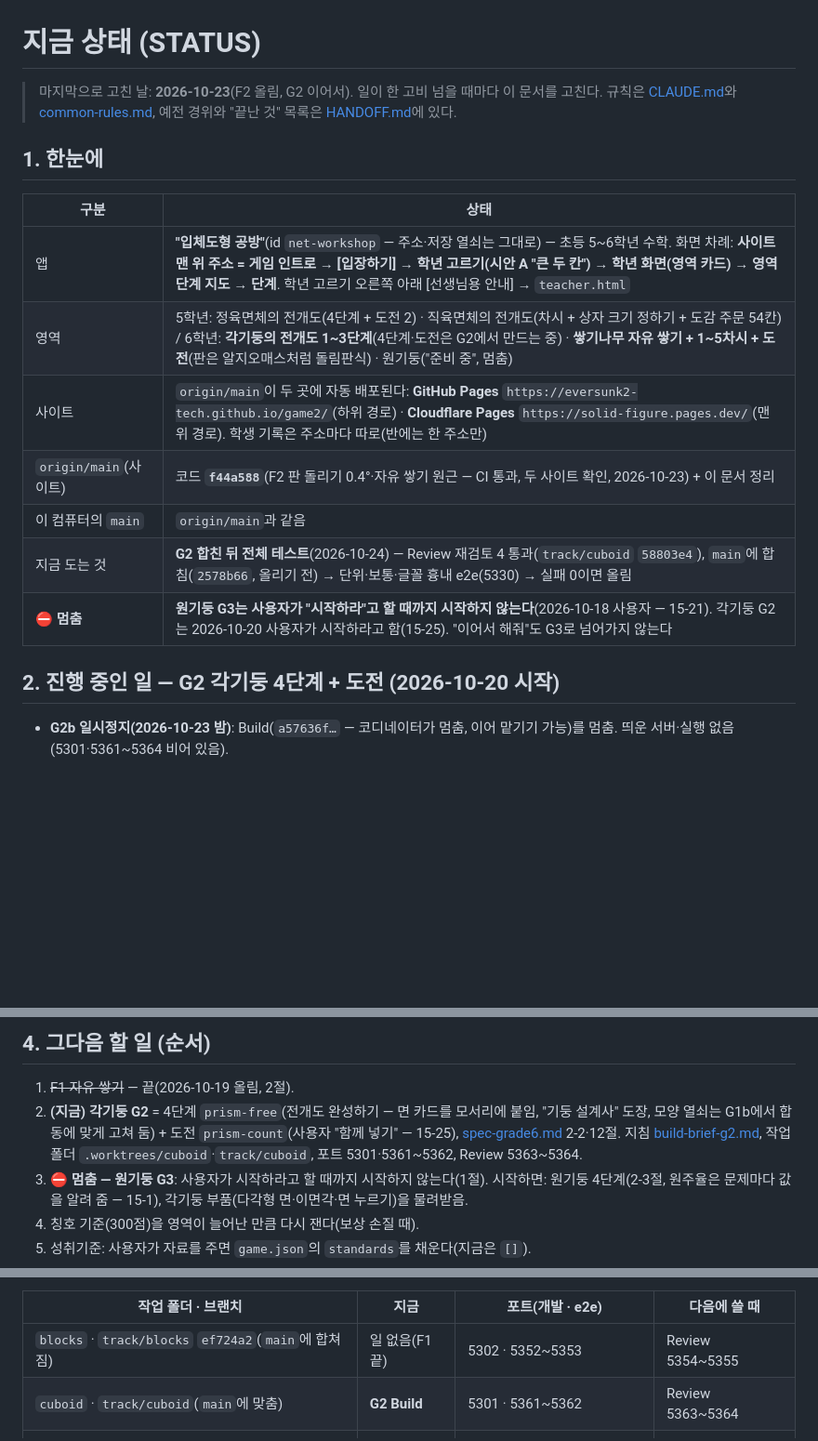
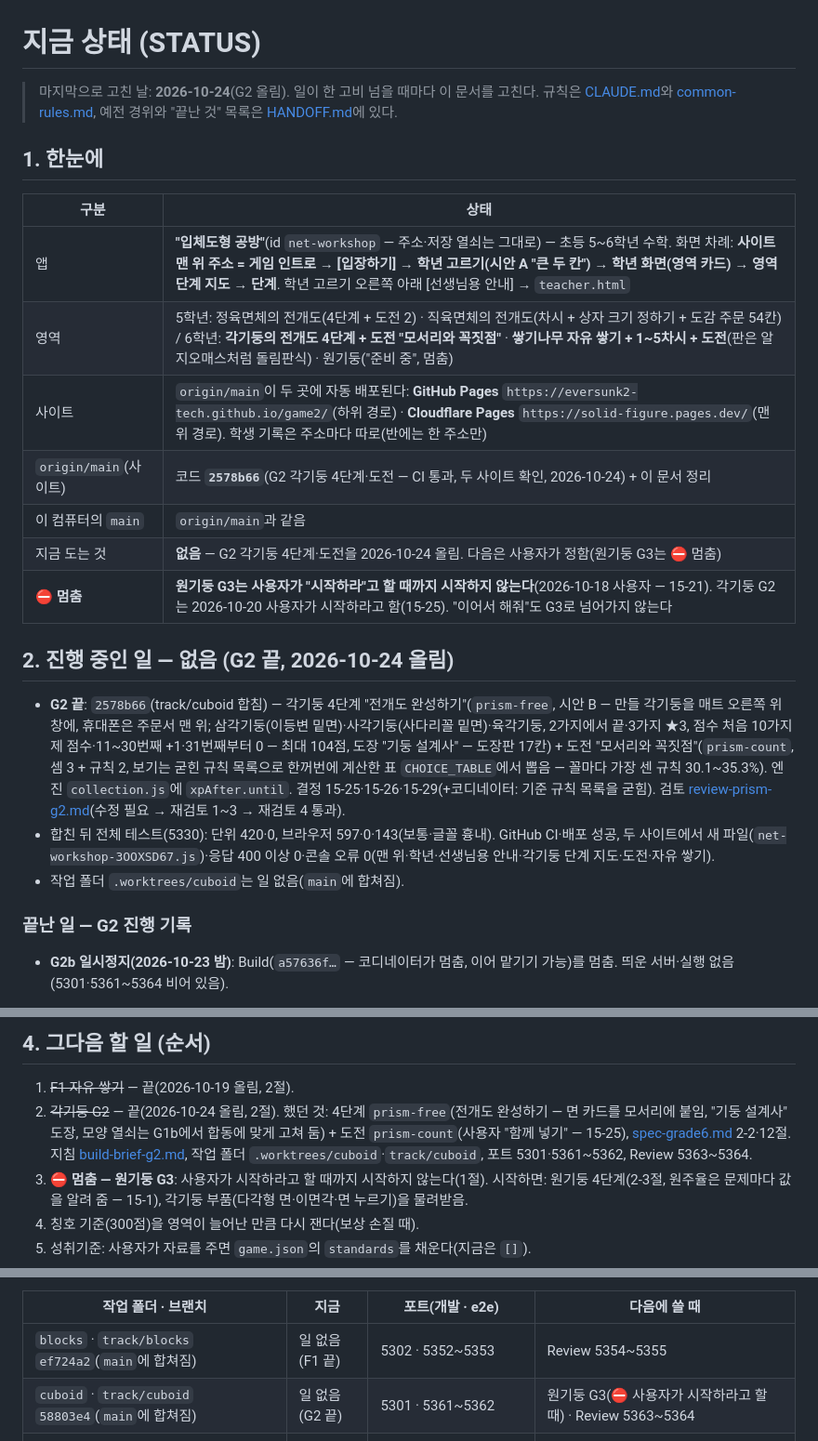
Before and after one commit to eversunk2-tech/game2, a Markdown page: docs/STATUS.md, 3 parts joined by grey strips. Shown at 93% size. Drawn GitHub-style; blank space fills up the shorter version.

Commit message:
STATUS·HANDOFF: G2 각기둥 4단계·도전 올림(2578b66) — CI 통과, 두 사이트 확인
Co-Authored-By: Claude Opus 5.5 <noreply@anthropic.com>

```diff
--- a/docs/STATUS.md
+++ b/docs/STATUS.md
@@ -1,6 +1,6 @@
 # 지금 상태 (STATUS)
 
-> 마지막으로 고친 날: **2026-10-23**(F2 올림, G2 이어서). 일이 한 고비 넘을 때마다 이 문서를 고친다.
+> 마지막으로 고친 날: **2026-10-24**(G2 올림). 일이 한 고비 넘을 때마다 이 문서를 고친다.
 > 규칙은 [CLAUDE.md](../CLAUDE.md)와 [common-rules.md](games/net-workshop/common-rules.md), 예전 경위와 "끝난 것" 목록은 [HANDOFF.md](HANDOFF.md)에 있다.
 
 ## 1. 한눈에
@@ -8,14 +8,20 @@
 | 구분 | 상태 |
 | --- | --- |
 | 앱 | **"입체도형 공방"**(id `net-workshop` — 주소·저장 열쇠는 그대로) — 초등 5~6학년 수학. 화면 차례: **사이트 맨 위 주소 = 게임 인트로 → [입장하기] → 학년 고르기(시안 A "큰 두 칸") → 학년 화면(영역 카드) → 영역 단계 지도 → 단계**. 학년 고르기 오른쪽 아래 [선생님용 안내] → `teacher.html` |
-| 영역 | 5학년: 정육면체의 전개도(4단계 + 도전 2) · 직육면체의 전개도(차시 + 상자 크기 정하기 + 도감 주문 54칸) / 6학년: **각기둥의 전개도 1~3단계**(4단계·도전은 G2에서 만드는 중) · **쌓기나무 자유 쌓기 + 1~5차시 + 도전**(판은 알지오매스처럼 돌림판식) · 원기둥("준비 중", 멈춤) |
+| 영역 | 5학년: 정육면체의 전개도(4단계 + 도전 2) · 직육면체의 전개도(차시 + 상자 크기 정하기 + 도감 주문 54칸) / 6학년: **각기둥의 전개도 4단계 + 도전 "모서리와 꼭짓점"** · **쌓기나무 자유 쌓기 + 1~5차시 + 도전**(판은 알지오매스처럼 돌림판식) · 원기둥("준비 중", 멈춤) |
 | 사이트 | `origin/main`이 두 곳에 자동 배포된다: **GitHub Pages** `https://eversunk2-tech.github.io/game2/`(하위 경로) · **Cloudflare Pages** `https://solid-figure.pages.dev/`(맨 위 경로). 학생 기록은 주소마다 따로(반에는 한 주소만) |
-| `origin/main`(사이트) | 코드 **`f44a588`**(F2 판 돌리기 0.4°·자유 쌓기 원근 — CI 통과, 두 사이트 확인, 2026-10-23) + 이 문서 정리 |
+| `origin/main`(사이트) | 코드 **`2578b66`**(G2 각기둥 4단계·도전 — CI 통과, 두 사이트 확인, 2026-10-24) + 이 문서 정리 |
 | 이 컴퓨터의 `main` | `origin/main`과 같음 |
-| 지금 도는 것 | **G2 합친 뒤 전체 테스트**(2026-10-24) — Review 재검토 4 통과(`track/cuboid` `58803e4`), `main`에 합침(`2578b66`, 올리기 전) → 단위·보통·글꼴 흉내 e2e(5330) → 실패 0이면 올림 |
+| 지금 도는 것 | **없음** — G2 각기둥 4단계·도전을 2026-10-24 올림. 다음은 사용자가 정함(원기둥 G3는 ⛔ 멈춤) |
 | **⛔ 멈춤** | **원기둥 G3는 사용자가 "시작하라"고 할 때까지 시작하지 않는다**(2026-10-18 사용자 — 15-21). 각기둥 G2는 2026-10-20 사용자가 시작하라고 함(15-25). "이어서 해줘"도 G3로 넘어가지 않는다 |
 
-## 2. 진행 중인 일 — G2 각기둥 4단계 + 도전 (2026-10-20 시작)
+## 2. 진행 중인 일 — 없음 (G2 끝, 2026-10-24 올림)
+
+- **G2 끝**: `2578b66`(track/cuboid 합침) — 각기둥 4단계 "전개도 완성하기"(`prism-free`, 시안 B — 만들 각기둥을 매트 오른쪽 위 창에, 휴대폰은 주문서 맨 위; 삼각기둥(이등변 밑면)·사각기둥(사다리꼴 밑면)·육각기둥, 2가지에서 끝·3가지 ★3, 점수 처음 10가지 제 점수·11~30번째 +1·31번째부터 0 — 최대 104점, 도장 "기둥 설계사" — 도장판 17칸) + 도전 "모서리와 꼭짓점"(`prism-count`, 셈 3 + 규칙 2, 보기는 굳힌 규칙 목록으로 한꺼번에 계산한 표 `CHOICE_TABLE`에서 뽑음 — 꼴마다 가장 센 규칙 30.1~35.3%). 엔진 `collection.js`에 `xpAfter.until`. 결정 15-25·15-26·15-29(+코디네이터: 기준 규칙 목록을 굳힘). 검토 [review-prism-g2.md](games/net-workshop/review-prism-g2.md)(수정 필요 → 재검토 1~3 → 재검토 4 통과).
+- 합친 뒤 전체 테스트(5330): 단위 420·0, 브라우저 597·0·143(보통·글꼴 흉내). GitHub CI·배포 성공, 두 사이트에서 새 파일(`net-workshop-3OOXSD67.js`)·응답 400 이상 0·콘솔 오류 0(맨 위·학년·선생님용 안내·각기둥 단계 지도·도전·자유 쌓기).
+- 작업 폴더 `.worktrees/cuboid`는 일 없음(`main`에 합쳐짐).
+
+### 끝난 일 — G2 진행 기록
 
 - **G2b 일시정지(2026-10-23 밤)**: Build(`a57636f…` — 코디네이터가 멈춤, 이어 맡기기 가능)를 멈춤. 띄운 서버·실행 없음(5301·5361~5364 비어 있음).
   - 커밋된 것: `track/cuboid` **`b7ae3c5`** "G2b: 도전 정답 자리 문항마다 · 흔한 실수 판마다 한 번 · 모서리 2n, 태블릿 넘침, 점수 30번째까지, 고른 까닭 먼저"(11파일 +342 −70 — 엔진 `src/shared/core/collection.js`·그 단위 검사·`docs/engine.md`도 고침). 작업 트리 깨끗함. 그 위 단위 검사 419·0(23:24).
@@ -53,7 +59,7 @@
 ## 4. 그다음 할 일 (순서)
 
 1. ~~F1 자유 쌓기~~ — 끝(2026-10-19 올림, 2절).
-2. **(지금) 각기둥 G2** = 4단계 `prism-free`(전개도 완성하기 — 면 카드를 모서리에 붙임, "기둥 설계사" 도장, 모양 열쇠는 G1b에서 합동에 맞게 고쳐 둠) + 도전 `prism-count`(사용자 "함께 넣기" — 15-25), [spec-grade6.md](games/net-workshop/spec-grade6.md) 2-2·12절. 지침 [build-brief-g2.md](games/net-workshop/build-brief-g2.md), 작업 폴더 `.worktrees/cuboid`·`track/cuboid`, 포트 5301·5361~5362, Review 5363~5364.
+2. ~~각기둥 G2~~ — 끝(2026-10-24 올림, 2절). 했던 것: 4단계 `prism-free`(전개도 완성하기 — 면 카드를 모서리에 붙임, "기둥 설계사" 도장, 모양 열쇠는 G1b에서 합동에 맞게 고쳐 둠) + 도전 `prism-count`(사용자 "함께 넣기" — 15-25), [spec-grade6.md](games/net-workshop/spec-grade6.md) 2-2·12절. 지침 [build-brief-g2.md](games/net-workshop/build-brief-g2.md), 작업 폴더 `.worktrees/cuboid`·`track/cuboid`, 포트 5301·5361~5362, Review 5363~5364.
 3. **⛔ 멈춤 — 원기둥 G3**: 사용자가 시작하라고 할 때까지 시작하지 않는다(1절). 시작하면: 원기둥 4단계(2-3절, 원주율은 문제마다 값을 알려 줌 — 15-1), 각기둥 부품(다각형 면·이면각·면 누르기)을 물려받음.
 4. 칭호 기준(300점)을 영역이 늘어난 만큼 다시 잰다(보상 손질 때).
 5. 성취기준: 사용자가 자료를 주면 `game.json`의 `standards`를 채운다(지금은 `[]`).
@@ -103,7 +110,7 @@
 | 작업 폴더 · 브랜치 | 지금 | 포트(개발 · e2e) | 다음에 쓸 때 |
 | --- | --- | --- | --- |
 | `blocks` · `track/blocks` `ef724a2`(`main`에 합쳐짐) | 일 없음(F1 끝) | 5302 · 5352~5353 | Review 5354~5355 |
-| `cuboid` · `track/cuboid`(`main`에 맞춤) | **G2 Build** | 5301 · 5361~5362 | Review 5363~5364 |
+| `cuboid` · `track/cuboid` `58803e4`(`main`에 합쳐짐) | 일 없음(G2 끝) | 5301 · 5361~5362 | 원기둥 G3(⛔ 사용자가 시작하라고 할 때) · Review 5363~5364 |
 | `c1` · `track/c1` `e590c55`(`main`에 합쳐짐) | 쉼 | 5304 · 5305 | 작은 손질 |
 | `b0` · `track/b0`, `b0d` · `track/b0d`(모두 `main`에 합쳐짐) | 쉼 | 5303 · 5306~5309 / 5325~5329 | 쓰지 않음 — 지워도 됨 |
 
```
Also changed, not shown: other parts of docs/STATUS.md (+1 -0 lines), docs/HANDOFF.md (+1 -0 lines).
